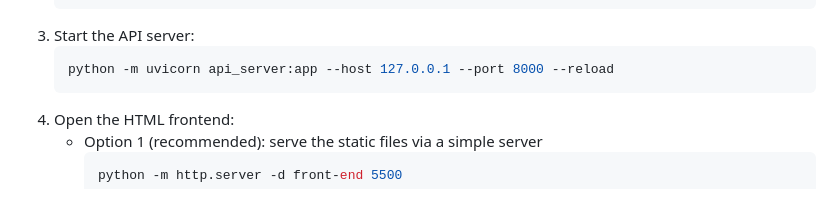
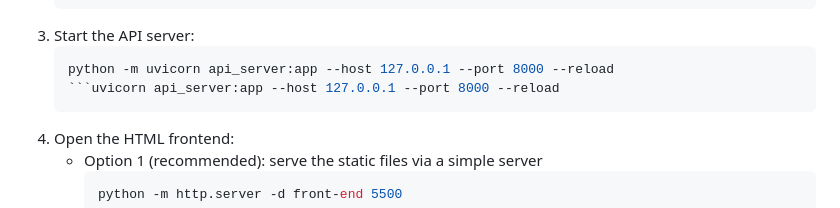
Before and after one commit to tanishayadav29/SIH_project, a Markdown page: README.md, the part around the change. GitHub-like rendering.

````diff
--- a/README.md
+++ b/README.md
@@ -97,7 +97,7 @@ There are two ways to run the app now:
 3. Start the API server:
    ```bash
    python -m uvicorn api_server:app --host 127.0.0.1 --port 8000 --reload
-   ```
+   ```uvicorn api_server:app --host 127.0.0.1 --port 8000 --reload
 4. Open the HTML frontend:
    - Option 1 (recommended): serve the static files via a simple server
      ```bash
````
